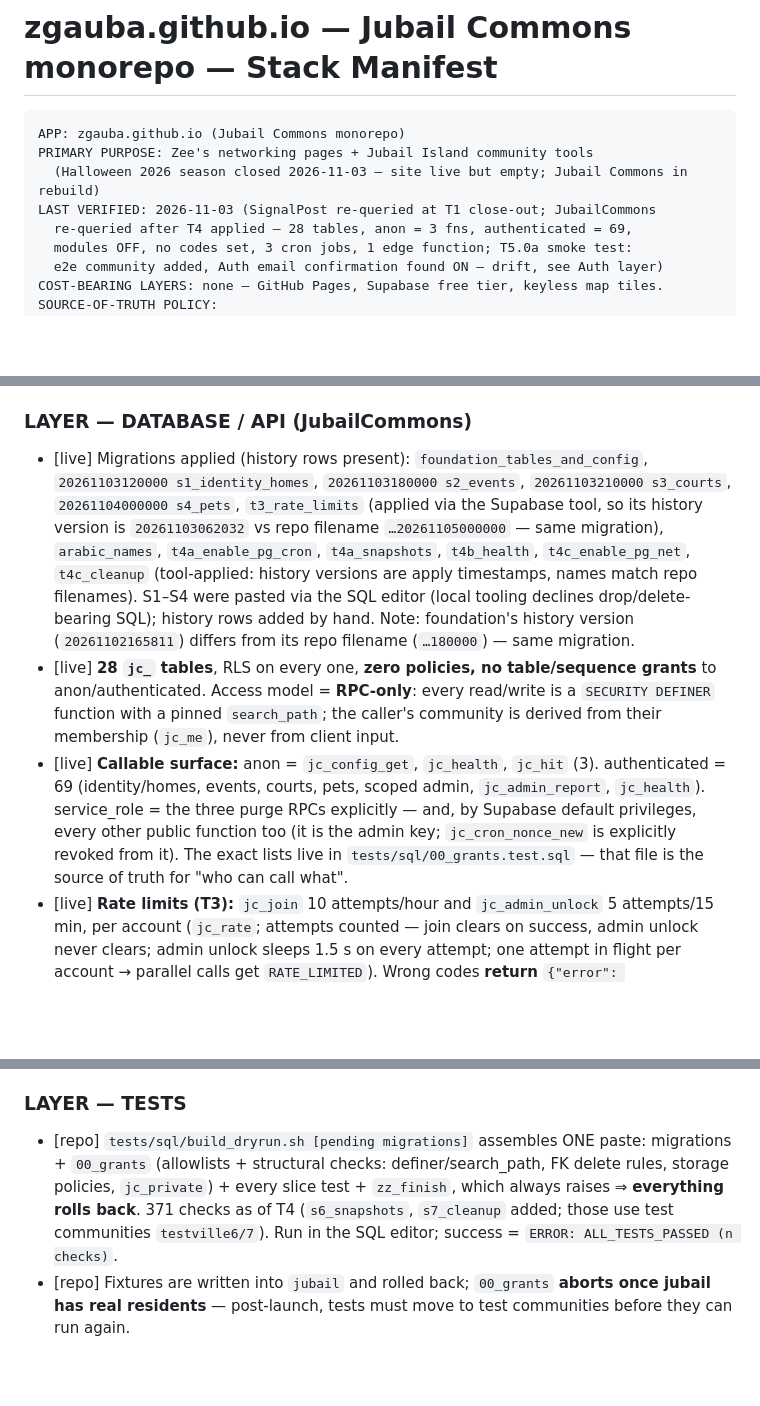
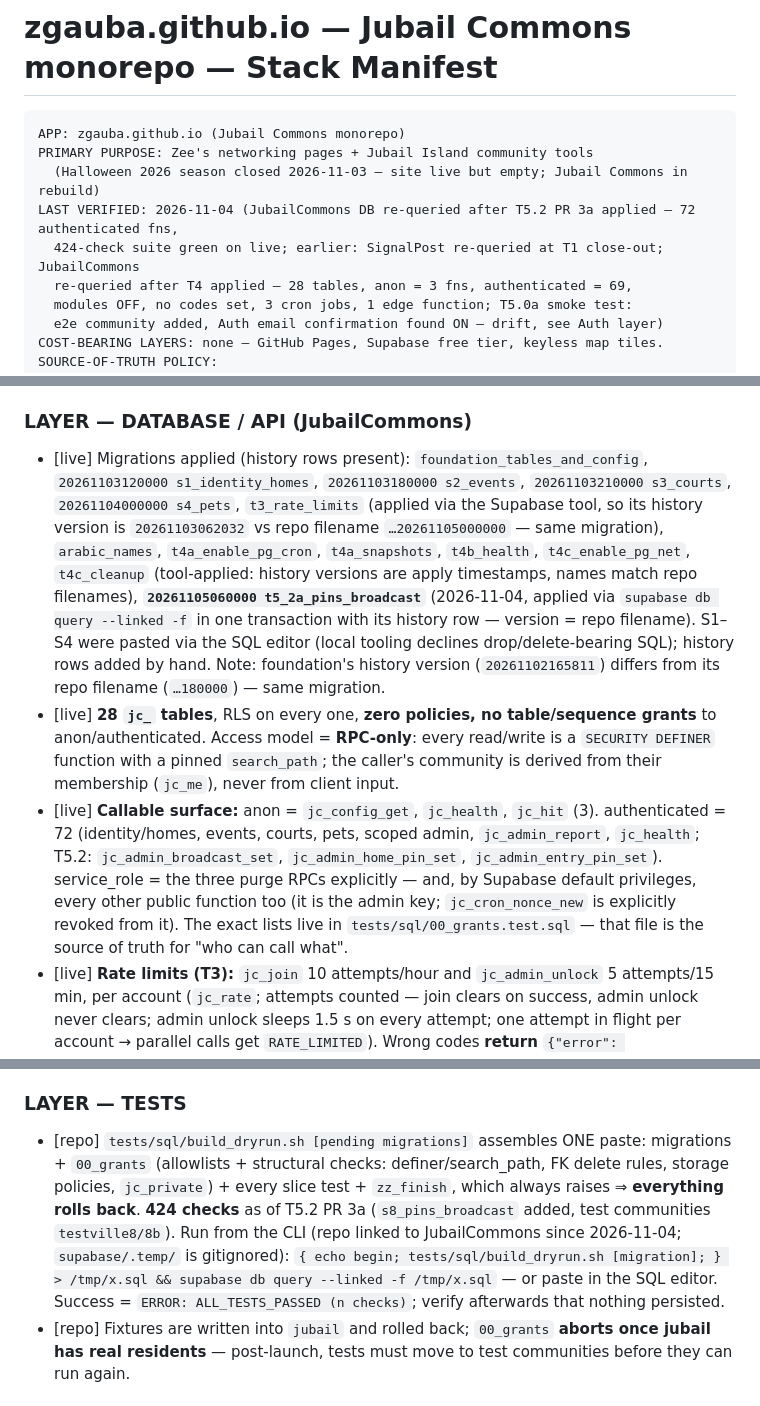
Before and after one commit to zgauba/zgauba.github.io, a Markdown page: docs/architecture.md, 3 parts joined by grey strips. GitHub-like rendering; blank space fills up the shorter version.

Commit message:
Manifest: T5.2 PR 3a applied (72 authenticated fns, 424 checks, CLI dry-run path); LAST VERIFIED 2026-11-04
Co-Authored-By: Claude Opus 5.5 <noreply@anthropic.com>

```diff
--- a/docs/architecture.md
+++ b/docs/architecture.md
@@ -4,7 +4,8 @@
 APP: zgauba.github.io (Jubail Commons monorepo)
 PRIMARY PURPOSE: Zee's networking pages + Jubail Island community tools
   (Halloween 2026 season closed 2026-11-03 — site live but empty; Jubail Commons in rebuild)
-LAST VERIFIED: 2026-11-03 (SignalPost re-queried at T1 close-out; JubailCommons
+LAST VERIFIED: 2026-11-04 (JubailCommons DB re-queried after T5.2 PR 3a applied — 72 authenticated fns,
+  424-check suite green on live; earlier: SignalPost re-queried at T1 close-out; JubailCommons
   re-queried after T4 applied — 28 tables, anon = 3 fns, authenticated = 69,
   modules OFF, no codes set, 3 cron jobs, 1 edge function; T5.0a smoke test:
   e2e community added, Auth email confirmation found ON — drift, see Auth layer)
@@ -70,9 +71,9 @@ SOURCE-OF-TRUTH POLICY:
 - [repo] **Events (T5.1; tabs T5.2)** `commons/events/`: list (live + Past), detail with tabs **Map · List · My home** (`?tab=`; Leaflet map of pinned entries / village-grouped searchable list / my sign-up — no map beside it, the event uses the home pin), schema-driven signup (ALWAYS sends the full payload + note — `jc_event_signup` replaces both), withdraw, archived-event stats from the `jc_event_stats` snapshot; My Home "Our year" (`jc_my_history`, hidden while the module is off). Everything raises `MODULE_OFF` until `jubail`'s events flag is on. Event-day live controls + admin are T5.2.
 
 ### LAYER — DATABASE / API (JubailCommons)
-- [live] Migrations applied (history rows present): `foundation_tables_and_config`, `20261103120000 s1_identity_homes`, `20261103180000 s2_events`, `20261103210000 s3_courts`, `20261104000000 s4_pets`, `t3_rate_limits` (applied via the Supabase tool, so its history version is `20261103062032` vs repo filename `…20261105000000` — same migration), `arabic_names`, `t4a_enable_pg_cron`, `t4a_snapshots`, `t4b_health`, `t4c_enable_pg_net`, `t4c_cleanup` (tool-applied: history versions are apply timestamps, names match repo filenames). S1–S4 were pasted via the SQL editor (local tooling declines drop/delete-bearing SQL); history rows added by hand. Note: foundation's history version (`20261102165811`) differs from its repo filename (`…180000`) — same migration.
+- [live] Migrations applied (history rows present): `foundation_tables_and_config`, `20261103120000 s1_identity_homes`, `20261103180000 s2_events`, `20261103210000 s3_courts`, `20261104000000 s4_pets`, `t3_rate_limits` (applied via the Supabase tool, so its history version is `20261103062032` vs repo filename `…20261105000000` — same migration), `arabic_names`, `t4a_enable_pg_cron`, `t4a_snapshots`, `t4b_health`, `t4c_enable_pg_net`, `t4c_cleanup` (tool-applied: history versions are apply timestamps, names match repo filenames), **`20261105060000 t5_2a_pins_broadcast`** (2026-11-04, applied via `supabase db query --linked -f` in one transaction with its history row — version = repo filename). S1–S4 were pasted via the SQL editor (local tooling declines drop/delete-bearing SQL); history rows added by hand. Note: foundation's history version (`20261102165811`) differs from its repo filename (`…180000`) — same migration.
 - [live] **28 `jc_` tables**, RLS on every one, **zero policies, no table/sequence grants** to anon/authenticated. Access model = **RPC-only**: every read/write is a `SECURITY DEFINER` function with a pinned `search_path`; the caller's community is derived from their membership (`jc_me`), never from client input.
-- [live] **Callable surface:** anon = `jc_config_get`, `jc_health`, `jc_hit` (3). authenticated = 69 (identity/homes, events, courts, pets, scoped admin, `jc_admin_report`, `jc_health`). service_role = the three purge RPCs explicitly — and, by Supabase default privileges, every other public function too (it is the admin key; `jc_cron_nonce_new` is explicitly revoked from it). The exact lists live in `tests/sql/00_grants.test.sql` — that file is the source of truth for "who can call what".
+- [live] **Callable surface:** anon = `jc_config_get`, `jc_health`, `jc_hit` (3). authenticated = 72 (identity/homes, events, courts, pets, scoped admin, `jc_admin_report`, `jc_health`; T5.2: `jc_admin_broadcast_set`, `jc_admin_home_pin_set`, `jc_admin_entry_pin_set`). service_role = the three purge RPCs explicitly — and, by Supabase default privileges, every other public function too (it is the admin key; `jc_cron_nonce_new` is explicitly revoked from it). The exact lists live in `tests/sql/00_grants.test.sql` — that file is the source of truth for "who can call what".
 - [live] **Rate limits (T3):** `jc_join` 10 attempts/hour and `jc_admin_unlock` 5 attempts/15 min, per account (`jc_rate`; attempts counted — join clears on success, admin unlock never clears; admin unlock sleeps 1.5 s on every attempt; one attempt in flight per account → parallel calls get `RATE_LIMITED`). Wrong codes **return** `{"error": "BAD_CODE"|"BAD_ADMIN"}` (HTTP 200) so the counter commits — clients must check `error`. `jc_code_check` retired (no grants). No IPs stored; per-IP limiting is Supabase Auth's (below). Plan: `docs/plans/T3-rate-limits.md`.
 - [live] Default privileges are closed globally for role `postgres` (except service_role, above): any function it creates (any schema) starts private and needs an explicit grant.
 - [live] Arabic names seeded (migration `arabic_names`, repo `20261105010000_arabic_names.sql`): community `name_ar` «كومنز الجبيل» + official village spellings. The landing header reads `name_ar` from config, not from strings.js.
@@ -107,7 +109,7 @@ SOURCE-OF-TRUTH POLICY:
 - ⚠ Dry runs still advance the fail counters after the baseline — run them sparingly post-launch.
 
 ### LAYER — TESTS
-- [repo] `tests/sql/build_dryrun.sh [pending migrations]` assembles ONE paste: migrations + `00_grants` (allowlists + structural checks: definer/search_path, FK delete rules, storage policies, `jc_private`) + every slice test + `zz_finish`, which always raises ⇒ **everything rolls back**. 371 checks as of T4 (`s6_snapshots`, `s7_cleanup` added; those use test communities `testville6/7`). Run in the SQL editor; success = `ERROR: ALL_TESTS_PASSED (n checks)`.
+- [repo] `tests/sql/build_dryrun.sh [pending migrations]` assembles ONE paste: migrations + `00_grants` (allowlists + structural checks: definer/search_path, FK delete rules, storage policies, `jc_private`) + every slice test + `zz_finish`, which always raises ⇒ **everything rolls back**. **424 checks** as of T5.2 PR 3a (`s8_pins_broadcast` added, test communities `testville8/8b`). Run from the CLI (repo linked to JubailCommons since 2026-11-04; `supabase/.temp/` is gitignored): `{ echo begin; tests/sql/build_dryrun.sh [migration]; } > /tmp/x.sql && supabase db query --linked -f /tmp/x.sql` — or paste in the SQL editor. Success = `ERROR: ALL_TESTS_PASSED (n checks)`; verify afterwards that nothing persisted.
 - [repo] Fixtures are written into `jubail` and rolled back; `00_grants` **aborts once jubail has real residents** — post-launch, tests must move to test communities before they can run again.
 
 ## LAYER — HOSTING: commons.ae (Cloudflare Pages) — added 2026-11-03
```
Also changed, not shown: other parts of docs/architecture.md (+1 -0 lines).
